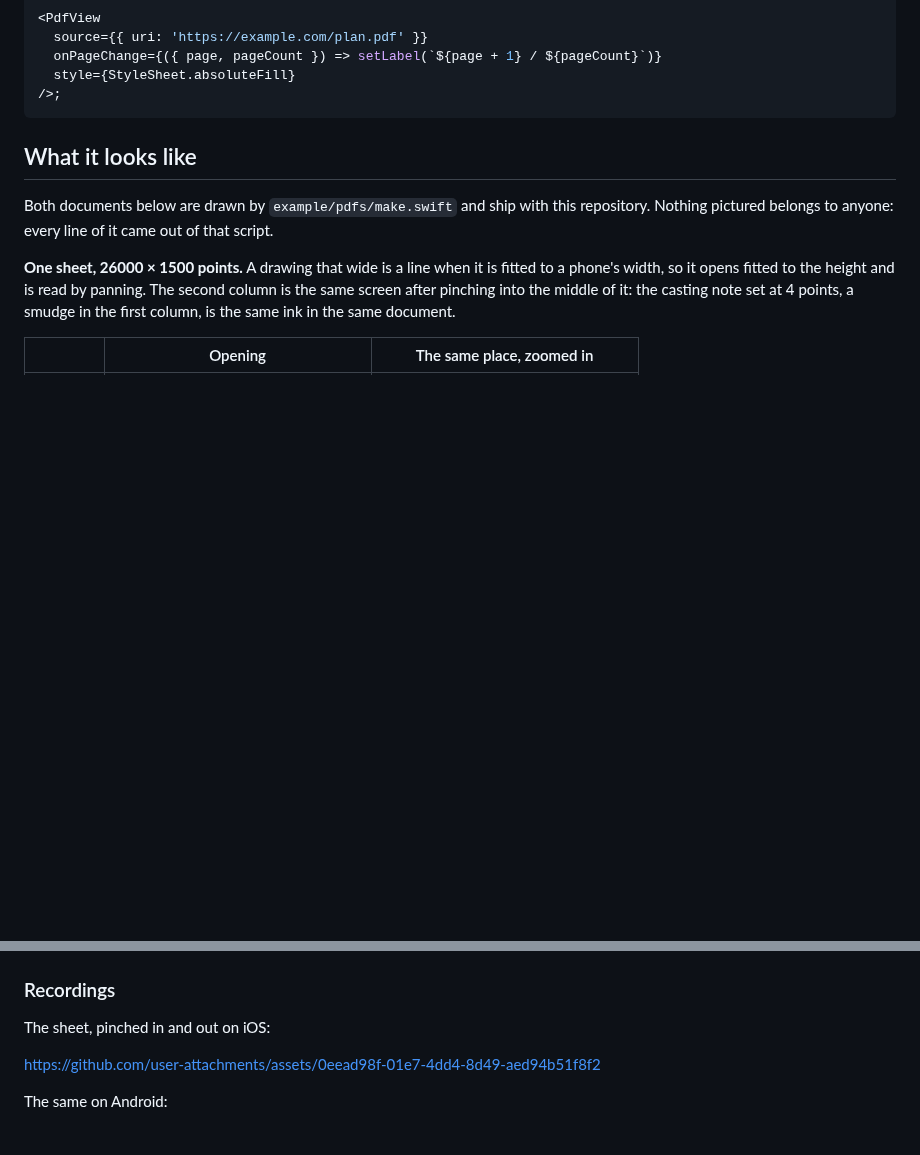
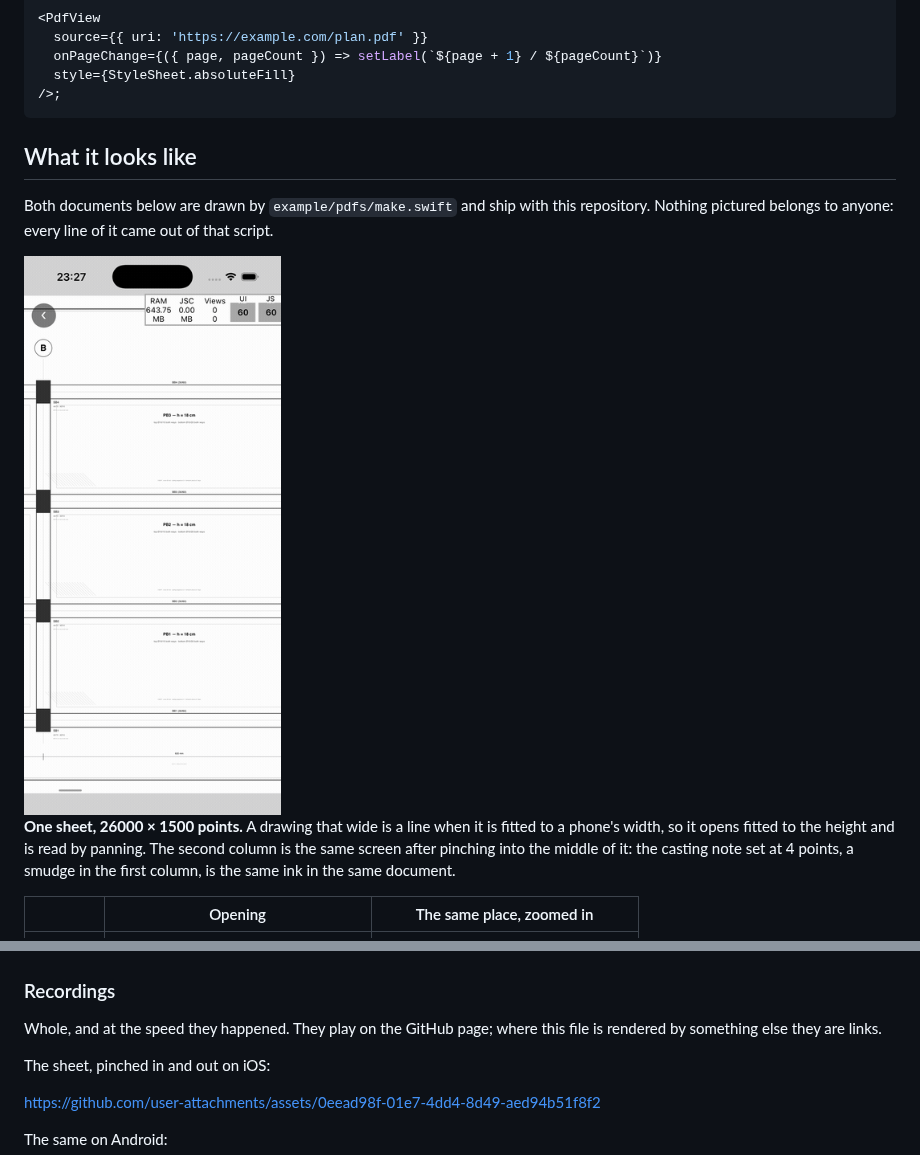
Before and after one commit to Halilibrahimakyz/react-native-pdf-sdk, a Markdown page: README.md, 2 parts joined by grey strips. Rendered like a GitHub page; pictures changed too: docs/sheet-zoom-ios.gif (added); blank space fills up the shorter version.

Commit message:
docs: open the readme with a loop of the zoom
A video plays on the GitHub page and nowhere else; an image plays wherever the
readme is rendered, which includes the package page on npm. So the section now
opens with eight seconds of the sheet being zoomed into, and says where the
recordings under it will and will not play.

```diff
--- a/README.md
+++ b/README.md
@@ -26,6 +26,8 @@ Both documents below are drawn by `example/pdfs/make.swift` and ship with this
 repository. Nothing pictured belongs to anyone: every line of it came out of
 that script.
 
+<img src="https://raw.githubusercontent.com/Halilibrahimakyz/react-native-pdf-sdk/main/docs/sheet-zoom-ios.gif" width="280" alt="A sheet zoomed into until the notes set at four points are readable" />
+
 **One sheet, 26000 × 1500 points.** A drawing that wide is a line when it is
 fitted to a phone's width, so it opens fitted to the height and is read by
 panning. The second column is the same screen after pinching into the middle of
@@ -45,6 +47,9 @@ width, scrolled, with a gap and a page number between one page and the next.
 | <img src="https://raw.githubusercontent.com/Halilibrahimakyz/react-native-pdf-sdk/main/docs/report-pages-ios.png" width="240" alt="Two pages of the report on iOS" /> | <img src="https://raw.githubusercontent.com/Halilibrahimakyz/react-native-pdf-sdk/main/docs/report-pages-android.png" width="240" alt="Two pages of the report on Android" /> |
 
 ### Recordings
+
+Whole, and at the speed they happened. They play on the GitHub page; where
+this file is rendered by something else they are links.
 
 The sheet, pinched in and out on iOS:
 
```
